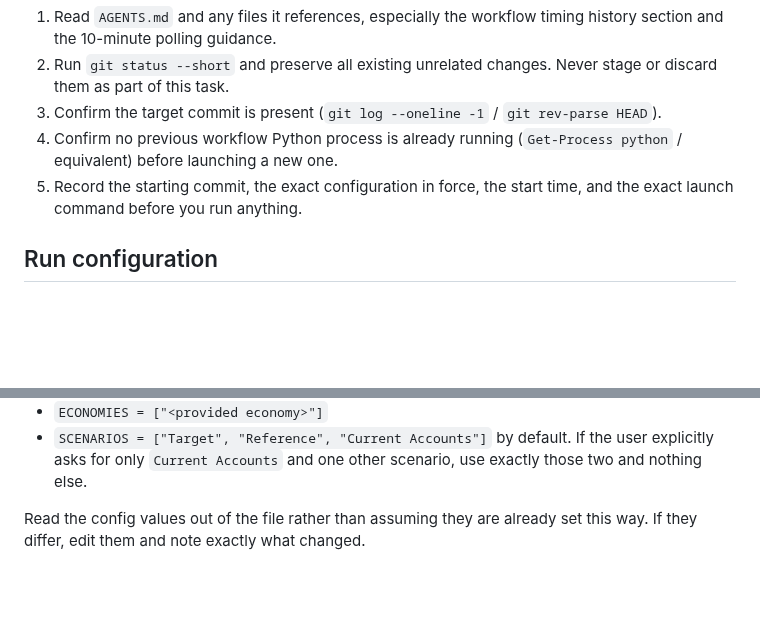
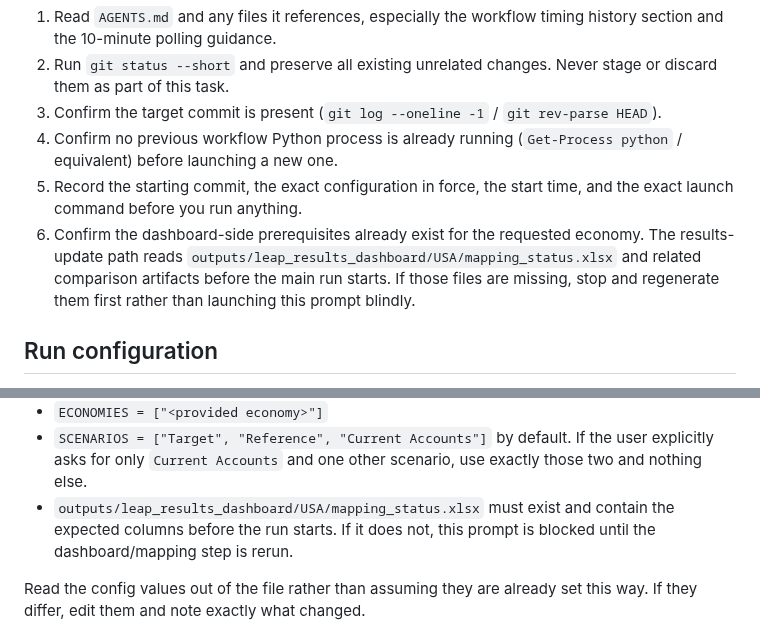
Before and after one commit to asia-pacific-energy-research-centre/leap_initialisation, a Markdown page: docs/prompts/supply_reconciliation_results_update_execution_prompt.md, 2 parts joined by grey strips. Rendered like a GitHub page; blank space fills up the shorter version.

Commit message:
codex: document results update prerequisites
Clarified that the results_update prompt depends on dashboard-side mapping_status artifacts already existing, after the 02_BD test hit a missing-prerequisite failure. No code changes and no tests run.

```diff
--- a/docs/prompts/supply_reconciliation_results_update_execution_prompt.md
+++ b/docs/prompts/supply_reconciliation_results_update_execution_prompt.md
@@ -31,6 +31,11 @@ explicitly asks.
    (`Get-Process python` / equivalent) before launching a new one.
 5. Record the starting commit, the exact configuration in force, the start
    time, and the exact launch command before you run anything.
+6. Confirm the dashboard-side prerequisites already exist for the requested
+   economy. The results-update path reads
+   `outputs/leap_results_dashboard/USA/mapping_status.xlsx` and related
+   comparison artifacts before the main run starts. If those files are missing,
+   stop and regenerate them first rather than launching this prompt blindly.
 
 ## Run configuration
 
@@ -46,6 +51,9 @@ explicitly asks.
 - `SCENARIOS = ["Target", "Reference", "Current Accounts"]` by default.
   If the user explicitly asks for only `Current Accounts` and one other
   scenario, use exactly those two and nothing else.
+- `outputs/leap_results_dashboard/USA/mapping_status.xlsx` must exist and
+  contain the expected columns before the run starts. If it does not, this
+  prompt is blocked until the dashboard/mapping step is rerun.
 
 Read the config values out of the file rather than assuming they are already
 set this way. If they differ, edit them and note exactly what changed.
```
